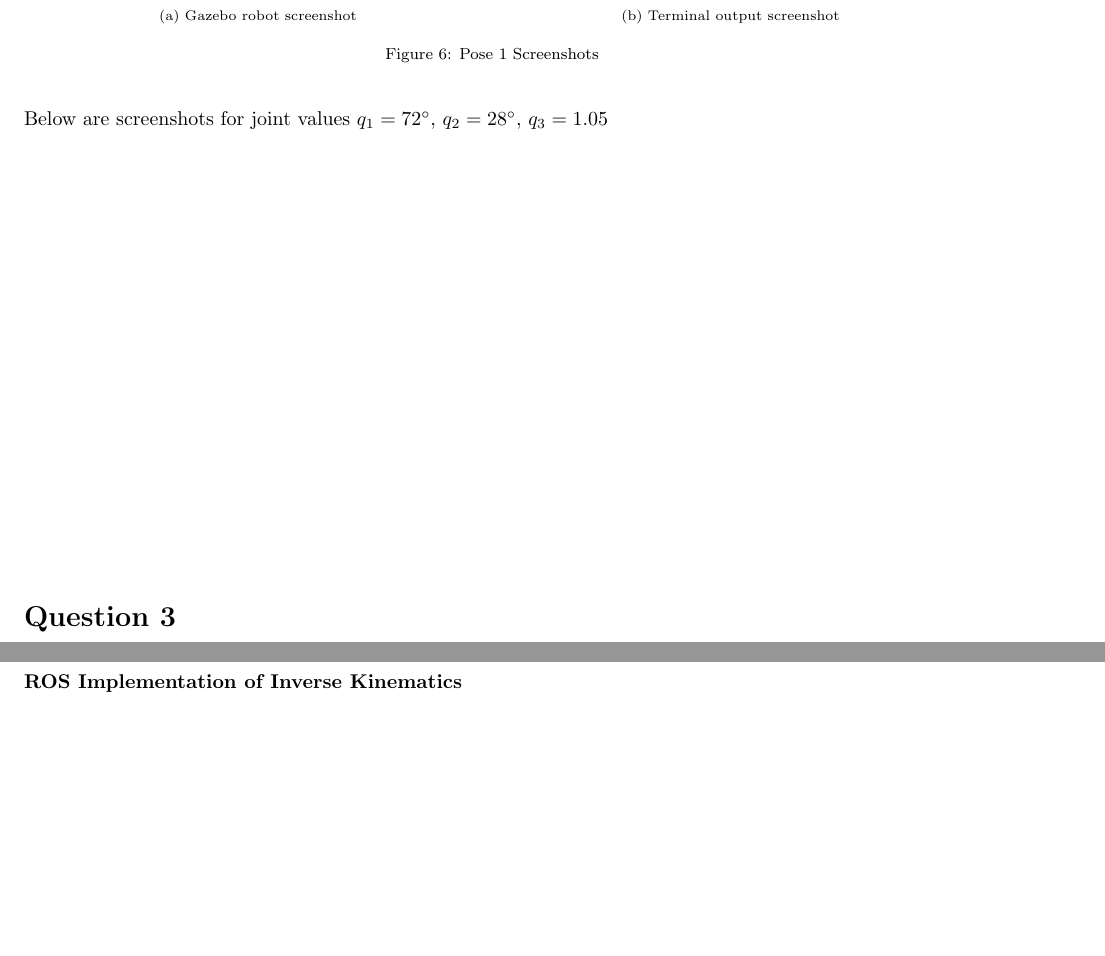
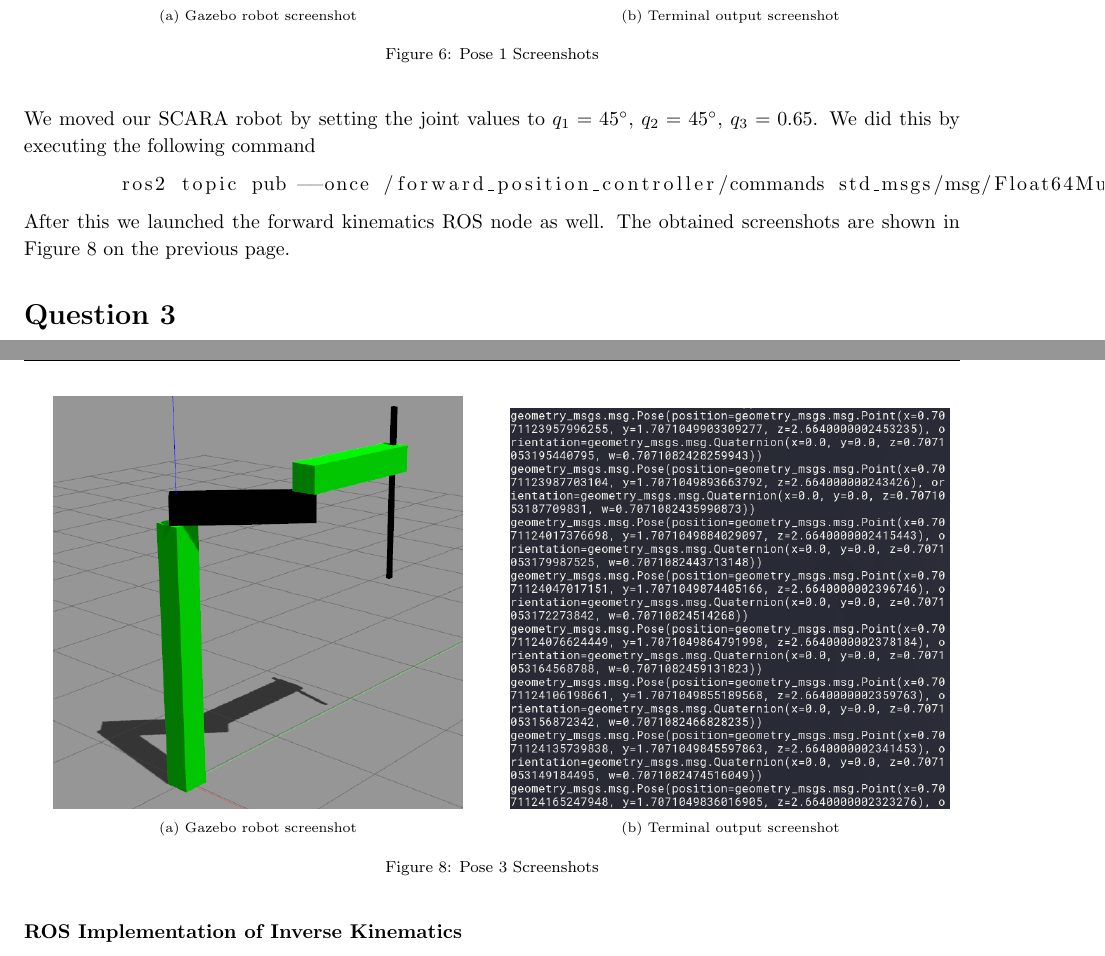
Before and after one commit to arjangupta/rbe500-group-project, a LaTeX document (part1/part1-report.tex): two parts of pages 6 and 8 of 9, joined at a grey line, cut so that both start at the same text, the shorter picture padded with empty space. Compiled offline with pdfLaTeX; a LaTeX package or settings file that is missing is left out.

Commit message:
Add pose3 screenshots

```diff
--- a/part1/part1-report.tex
+++ b/part1/part1-report.tex
@@ -351,9 +351,28 @@
 
     \underline{Pose 3}
 
-    Below are screenshots for joint values $q_1 = 72\degree$, $q_2 = 28\degree$, $q_3 = 1.05$
+    \begin{figure}[h]
+        \begin{subfigure}[b]{0.5\textwidth}
+            \includegraphics[scale=0.35]{fwd-kin-pose3.png}
+            \centering
+            \caption{Gazebo robot screenshot}
+        \end{subfigure}
+        \begin{subfigure}[b]{0.5\textwidth}
+            \includegraphics[scale=0.35]{fwd-kin-termoutput3.png}
+            \centering
+            \caption{Terminal output screenshot}
+        \end{subfigure}
+        \caption{Pose 3 Screenshots}
+    \end{figure}
 
-    \vspace{3in}
+    We moved our SCARA robot by setting the joint values to $q_1 = 45\degree$, $q_2 = 45\degree$, $q_3 = 0.65$. We did this by executing the following command
+
+    \begin{lstlisting}[language=sh]
+        ros2 topic pub --once /forward_position_controller/commands std_msgs/msg/Float64MultiArray "{data: [0.785398 0.785398 0.65]}"
+    \end{lstlisting}
+
+    After this we launched the forward kinematics ROS node as well. The obtained screenshots are shown in Figure 8 on the previous page.
+
 
 \end{homeworkProblem}
 
```
Also changed, not shown: part1/fwd-kin-pose3.png (added), part1/fwd-kin-termoutput3.png (added), part1/part1-report.pdf, 1 other file.
